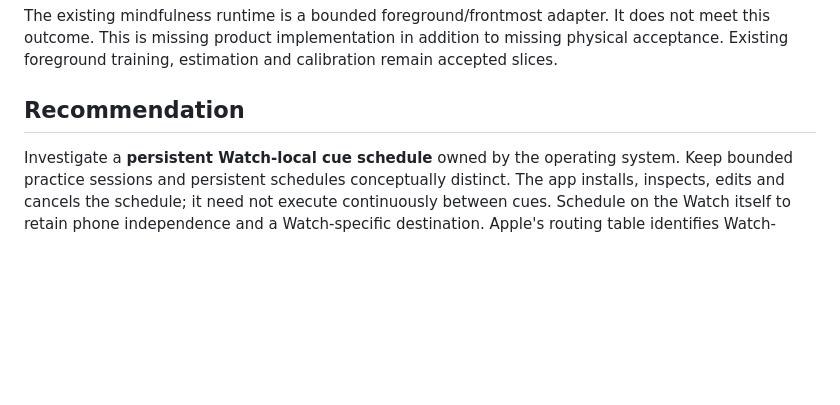
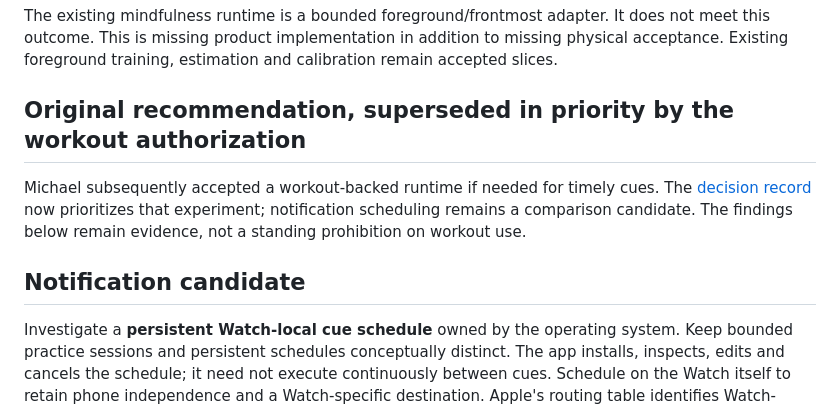
Before and after one commit to kubla/chronoception, a Markdown page: docs/research/2026-11-04-chronoception-all-day-watch.md, the part around the change. Rendered like a GitHub page; blank space fills up the shorter version.

Commit message:
Record authorized workout runtime candidate and state-specific evidence limits

```diff
--- a/docs/research/2026-11-04-chronoception-all-day-watch.md
+++ b/docs/research/2026-11-04-chronoception-all-day-watch.md
@@ -8,7 +8,11 @@ Michael clarified: Watch training must act like a timer that automatically repea
 
 The existing mindfulness runtime is a bounded foreground/frontmost adapter. It does not meet this outcome. This is missing product implementation in addition to missing physical acceptance. Existing foreground training, estimation and calibration remain accepted slices.
 
-## Recommendation
+## Original recommendation, superseded in priority by the workout authorization
+
+Michael subsequently accepted a workout-backed runtime if needed for timely cues. The [decision record](2026-11-04-chronoception-workout-runtime-decision.md) now prioritizes that experiment; notification scheduling remains a comparison candidate. The findings below remain evidence, not a standing prohibition on workout use.
+
+## Notification candidate
 
 Investigate a **persistent Watch-local cue schedule** owned by the operating system. Keep bounded practice sessions and persistent schedules conceptually distinct. The app installs, inspects, edits and cancels the schedule; it need not execute continuously between cues. Schedule on the Watch itself to retain phone independence and a Watch-specific destination. Apple's routing table identifies Watch-origin local notifications as Watch-only. [Routing contract](https://developer.apple.com/documentation/watchos-apps/taking-advantage-of-notification-forwarding).
 
```
Also changed, not shown: docs/research/2026-11-04-chronoception-workout-runtime-decision.md (added, +22 -0 lines), docs/research/2026-11-04-watch-workout-runtime-nuance.md (added, +35 -0 lines).
